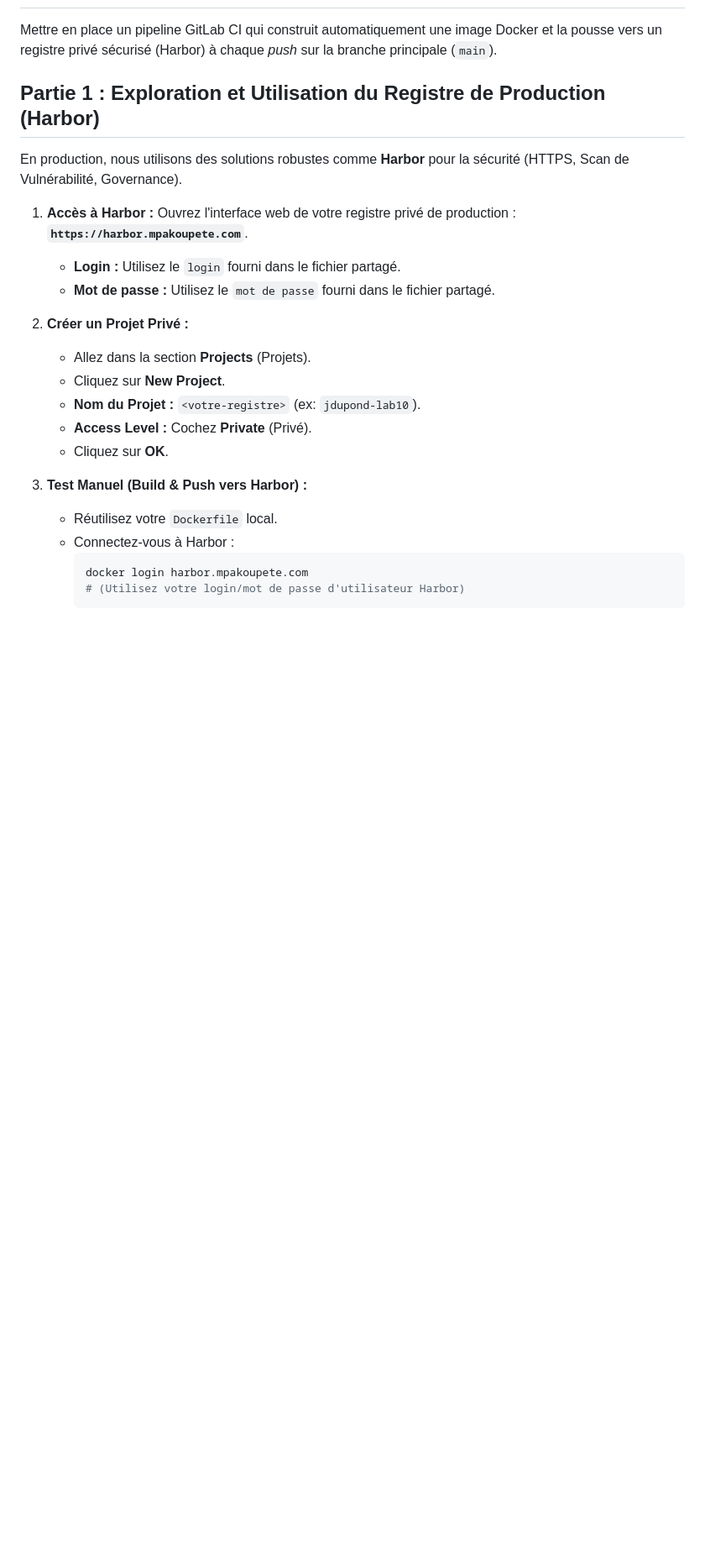
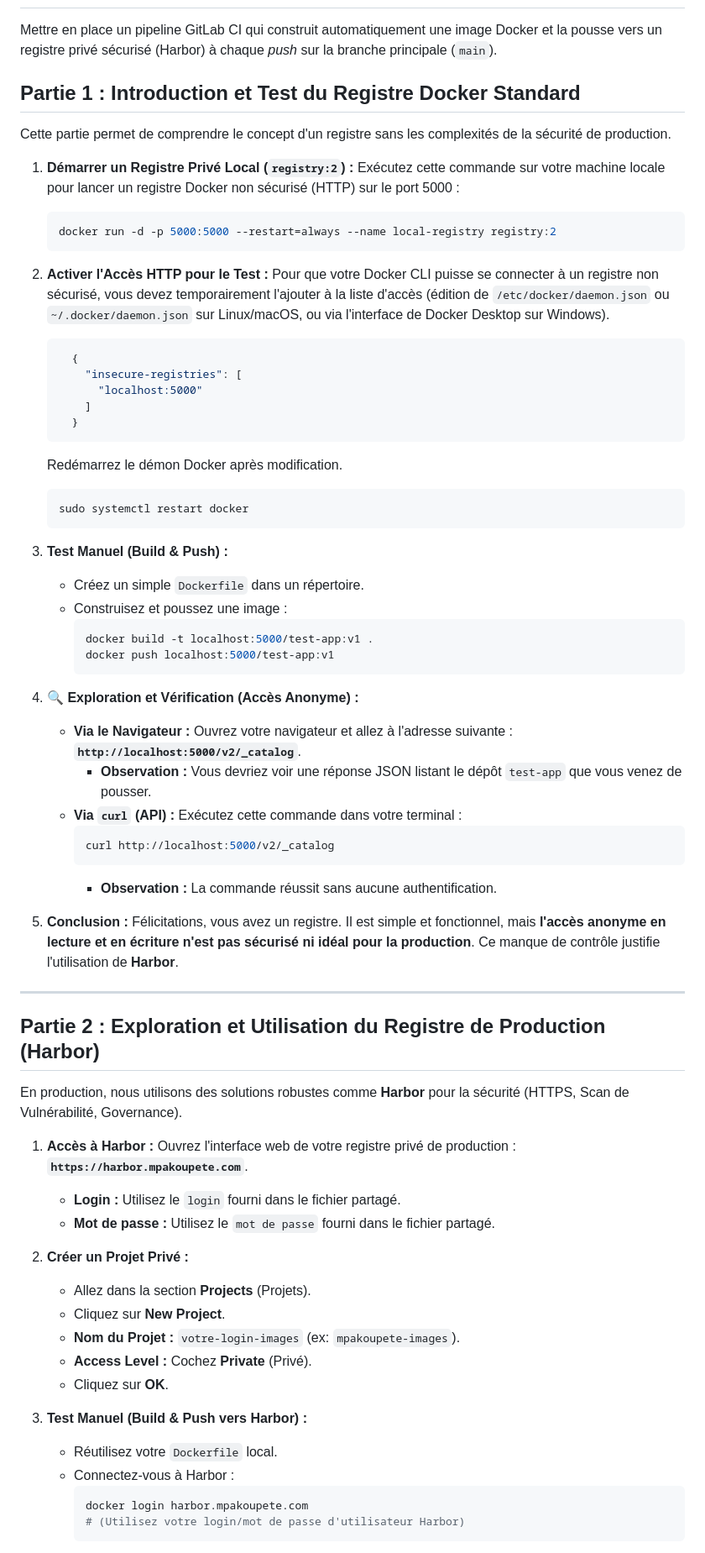
Before and after one commit to wizetraining/docker-labs, a Markdown page: Lab 10 - Mettre en place un pipeline CI/instructions.md, the part around the change. Shown at 84% size. Drawn GitHub-style; blank space fills up the shorter version.

Commit message:
Lab ajouté

````diff
--- a/Lab 10 - Mettre en place un pipeline CI/instructions.md
+++ b/Lab 10 - Mettre en place un pipeline CI/instructions.md
@@ -4,7 +4,58 @@
 
 Mettre en place un pipeline GitLab CI qui construit automatiquement une image Docker et la pousse vers un registre privé sécurisé (Harbor) à chaque *push* sur la branche principale (`main`).
 
-## Partie 1 : Exploration et Utilisation du Registre de Production (Harbor)
+## Partie 1 : Introduction et Test du Registre Docker Standard
+
+Cette partie permet de comprendre le concept d'un registre sans les complexités de la sécurité de production.
+
+1.  **Démarrer un Registre Privé Local (`registry:2`) :**
+    Exécutez cette commande sur votre machine locale pour lancer un registre Docker non sécurisé (HTTP) sur le port 5000 :
+
+    ```bash
+    docker run -d -p 5000:5000 --restart=always --name local-registry registry:2
+    ```
+
+2.  **Activer l'Accès HTTP pour le Test :**
+    Pour que votre Docker CLI puisse se connecter à un registre non sécurisé, vous devez temporairement l'ajouter à la liste d'accès (édition de `/etc/docker/daemon.json` ou `~/.docker/daemon.json` sur Linux/macOS, ou via l'interface de Docker Desktop sur Windows).
+
+    ```json
+      {
+        "insecure-registries": [
+          "localhost:5000"
+        ]
+      }
+    ```
+
+    Redémarrez le démon Docker après modification.
+
+    ```bash
+    sudo systemctl restart docker
+    ```
+
+3.  **Test Manuel (Build & Push) :**
+
+      * Créez un simple `Dockerfile` dans un répertoire.
+      * Construisez et poussez une image :
+        ```bash
+        docker build -t localhost:5000/test-app:v1 .
+        docker push localhost:5000/test-app:v1
+        ```
+
+4.  **🔍 Exploration et Vérification (Accès Anonyme) :**
+
+      * **Via le Navigateur :** Ouvrez votre navigateur et allez à l'adresse suivante : **`http://localhost:5000/v2/_catalog`**.
+          * **Observation :** Vous devriez voir une réponse JSON listant le dépôt `test-app` que vous venez de pousser.
+      * **Via `curl` (API) :** Exécutez cette commande dans votre terminal :
+        ```bash
+        curl http://localhost:5000/v2/_catalog
+        ```
+          * **Observation :** La commande réussit sans aucune authentification.
+
+5.  **Conclusion :** Félicitations, vous avez un registre. Il est simple et fonctionnel, mais **l'accès anonyme en lecture et en écriture n'est pas sécurisé ni idéal pour la production**. Ce manque de contrôle justifie l'utilisation de **Harbor**.
+
+-----
+
+## Partie 2 : Exploration et Utilisation du Registre de Production (Harbor)
 
 En production, nous utilisons des solutions robustes comme **Harbor** pour la sécurité (HTTPS, Scan de Vulnérabilité, Governance).
 
@@ -18,7 +69,7 @@ En production, nous utilisons des solutions robustes comme **Harbor** pour la s
 
       * Allez dans la section **Projects** (Projets).
       * Cliquez sur **New Project**.
-      * **Nom du Projet :** `<votre-registre>` (ex: `jdupond-lab10`).
+      * **Nom du Projet :** `votre-login-images` (ex: `mpakoupete-images`).
       * **Access Level :** Cochez **Private** (Privé).
       * Cliquez sur **OK**.
 
````
